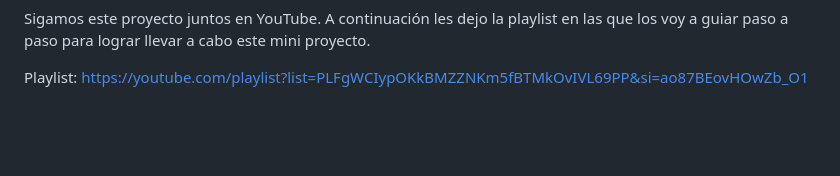
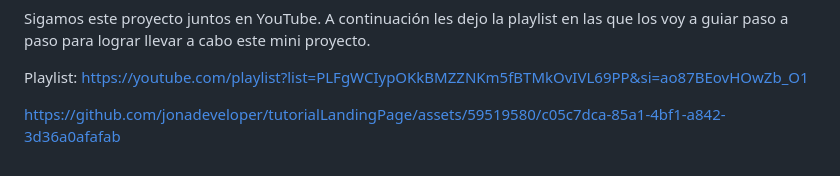
Before and after one commit to jonadeveloper/tutorialLandingPage, a Markdown page: README.md, the part around the change. Rendered like a GitHub page; blank space fills up the shorter version.

```diff
--- a/README.md
+++ b/README.md
@@ -96,3 +96,6 @@ git clone 'URL'
 <p>Sigamos este proyecto juntos en YouTube. A continuación les dejo la playlist en las que los voy a guiar paso a paso para lograr llevar a cabo este mini proyecto.</p>
 
 Playlist: https://youtube.com/playlist?list=PLFgWCIypOKkBMZZNKm5fBTMkOvIVL69PP&si=ao87BEovHOwZb_O1
+<br>
+
+https://github.com/jonadeveloper/tutorialLandingPage/assets/59519580/c05c7dca-85a1-4bf1-a842-3d36a0afafab
```
